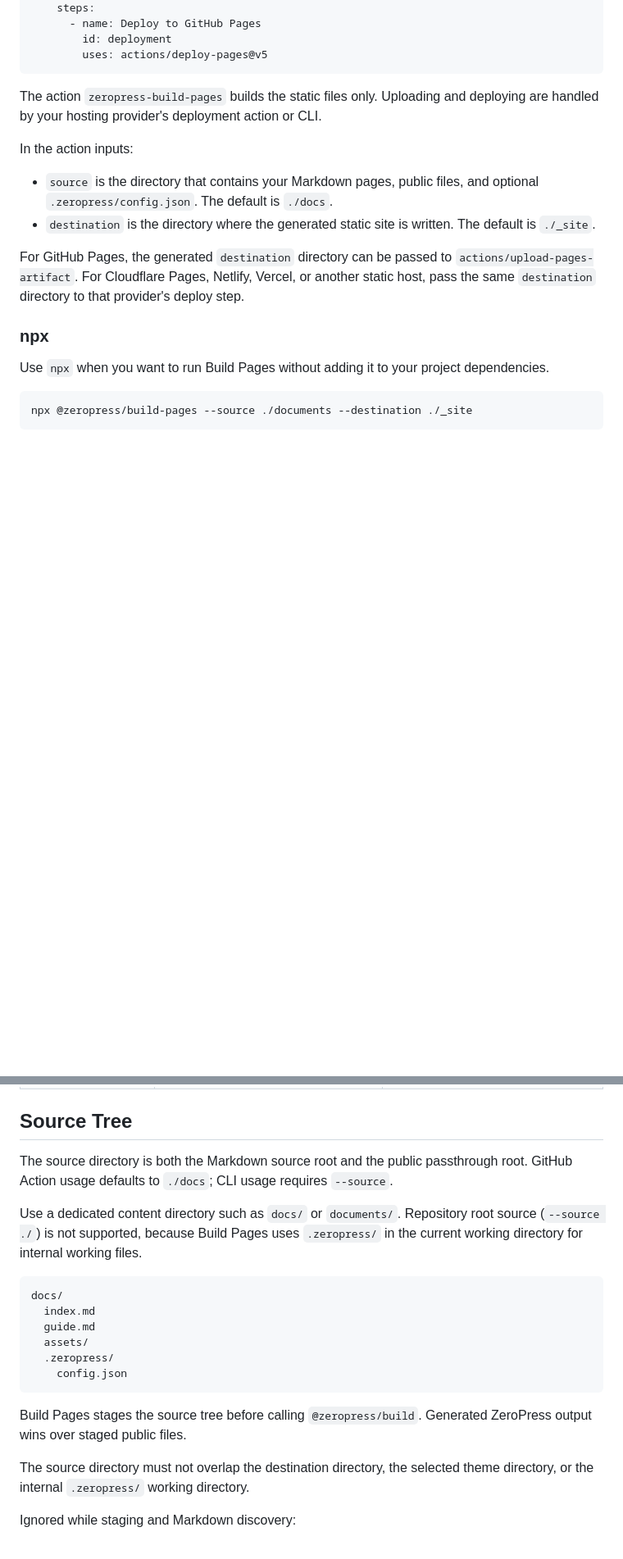
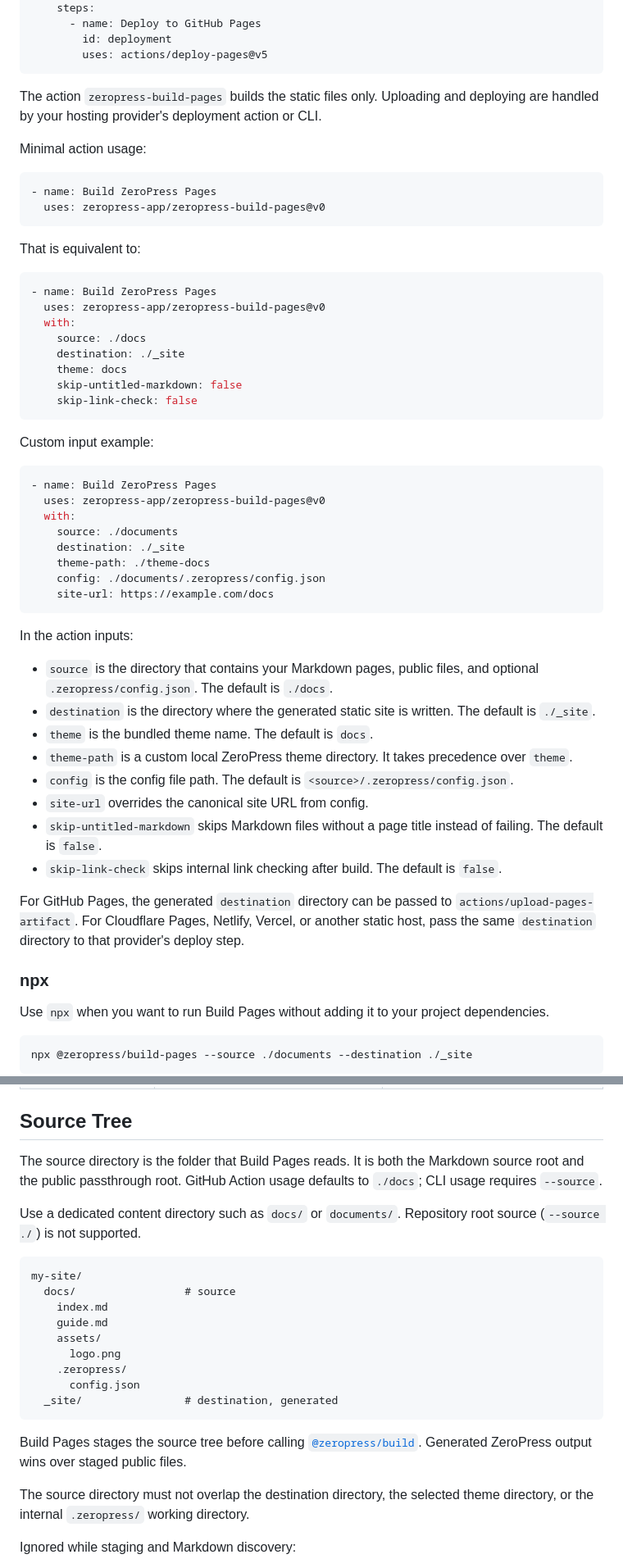
Before and after one commit to zeropress-app/zeropress-build-pages, a Markdown page: README.md, 2 parts joined by grey strips. Shown at 82% size. Drawn GitHub-style; blank space fills up the shorter version.

Commit message:
fix: README.md

````diff
--- a/README.md
+++ b/README.md
@@ -97,10 +100,49 @@ jobs:
 
 The action `zeropress-build-pages` builds the static files only. Uploading and deploying are handled by your hosting provider's deployment action or CLI.
 
+Minimal action usage:
+
+```yaml
+- name: Build ZeroPress Pages
+  uses: zeropress-app/zeropress-build-pages@v0
+```
+
+That is equivalent to:
+
+```yaml
+- name: Build ZeroPress Pages
+  uses: zeropress-app/zeropress-build-pages@v0
+  with:
+    source: ./docs
+    destination: ./_site
+    theme: docs
+    skip-untitled-markdown: false
+    skip-link-check: false
+```
+
+Custom input example:
+
+```yaml
+- name: Build ZeroPress Pages
+  uses: zeropress-app/zeropress-build-pages@v0
+  with:
+    source: ./documents
+    destination: ./_site
+    theme-path: ./theme-docs
+    config: ./documents/.zeropress/config.json
+    site-url: https://example.com/docs
+```
+
 In the action inputs:
 
 - `source` is the directory that contains your Markdown pages, public files, and optional `.zeropress/config.json`. The default is `./docs`.
 - `destination` is the directory where the generated static site is written. The default is `./_site`.
+- `theme` is the bundled theme name. The default is `docs`.
+- `theme-path` is a custom local ZeroPress theme directory. It takes precedence over `theme`.
+- `config` is the config file path. The default is `<source>/.zeropress/config.json`.
+- `site-url` overrides the canonical site URL from config.
+- `skip-untitled-markdown` skips Markdown files without a page title instead of failing. The default is `false`.
+- `skip-link-check` skips internal link checking after build. The default is `false`.
 
 For GitHub Pages, the generated `destination` directory can be passed to `actions/upload-pages-artifact`. For Cloudflare Pages, Netlify, Vercel, or another static host, pass the same `destination` directory to that provider's deploy step.
 
@@ -149,20 +191,23 @@ The CLI requires explicit input and output paths. The GitHub Action keeps safe d
 
 ## Source Tree
 
-The source directory is both the Markdown source root and the public passthrough root. GitHub Action usage defaults to `./docs`; CLI usage requires `--source`.
+The source directory is the folder that Build Pages reads. It is both the Markdown source root and the public passthrough root. GitHub Action usage defaults to `./docs`; CLI usage requires `--source`.
 
-Use a dedicated content directory such as `docs/` or `documents/`. Repository root source (`--source ./`) is not supported, because Build Pages uses `.zeropress/` in the current working directory for internal working files.
+Use a dedicated content directory such as `docs/` or `documents/`. Repository root source (`--source ./`) is not supported.
 
 ```txt
-docs/
-  index.md
-  guide.md
-  assets/
-  .zeropress/
-    config.json
+my-site/
+  docs/                 # source
+    index.md
+    guide.md
+    assets/
+      logo.png
+    .zeropress/
+      config.json
+  _site/                # destination, generated
 ```
 
-Build Pages stages the source tree before calling `@zeropress/build`. Generated ZeroPress output wins over staged public files.
+Build Pages stages the source tree before calling [`@zeropress/build`](https://github.com/zeropress-app/zeropress-build). Generated ZeroPress output wins over staged public files.
 
 The source directory must not overlap the destination directory, the selected theme directory, or the internal `.zeropress/` working directory.
 
````
Also changed, not shown: other parts of README.md (+9 -9 lines).
